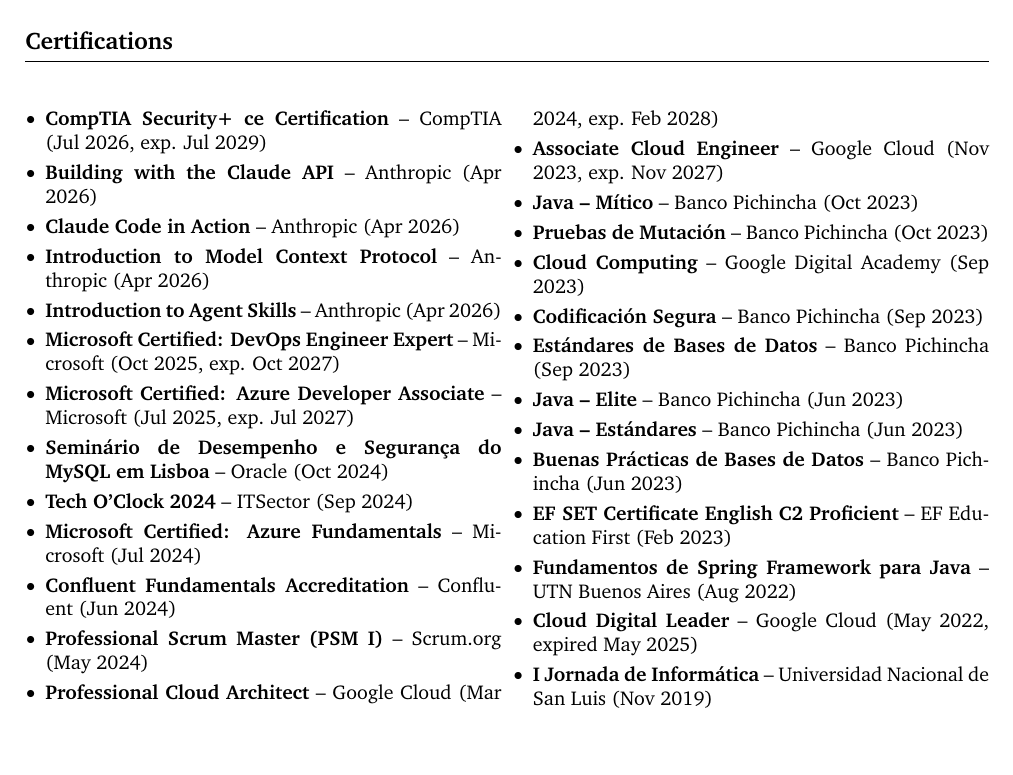
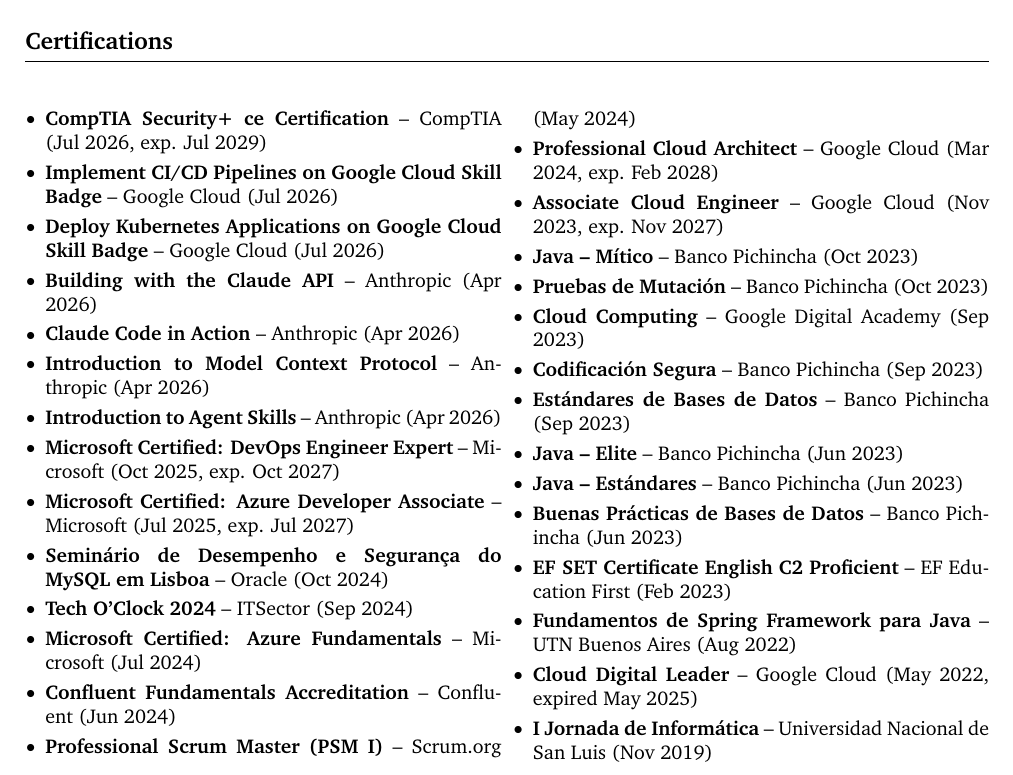
Before and after one commit to franBec/Franco-Exequiel-Becvort-CV, a LaTeX CV (Franco_Exequiel_Becvort_CV.tex): part of page 2 of 2, cut so that both start at the same text, the shorter picture padded with empty space. Compiled offline with pdfLaTeX.

Commit message:
Add Google Cloud CI/CD and Kubernetes skill badges

```diff
--- a/Franco_Exequiel_Becvort_CV.tex
+++ b/Franco_Exequiel_Becvort_CV.tex
@@ -111,6 +111,8 @@
 \begin{multicols}{2}
 \begin{itemize}[leftmargin=10pt, itemsep=3pt, parsep=0pt, topsep=2pt]
     \item \textbf{CompTIA Security+ ce Certification} -- CompTIA (Jul 2026, exp. Jul 2029)
+    \item \textbf{Implement CI/CD Pipelines on Google Cloud Skill Badge} -- Google Cloud (Jul 2026)
+    \item \textbf{Deploy Kubernetes Applications on Google Cloud Skill Badge} -- Google Cloud (Jul 2026)
     \item \textbf{Building with the Claude API} -- Anthropic (Apr 2026)
     \item \textbf{Claude Code in Action} -- Anthropic (Apr 2026)
     \item \textbf{Introduction to Model Context Protocol} -- Anthropic (Apr 2026)
```
